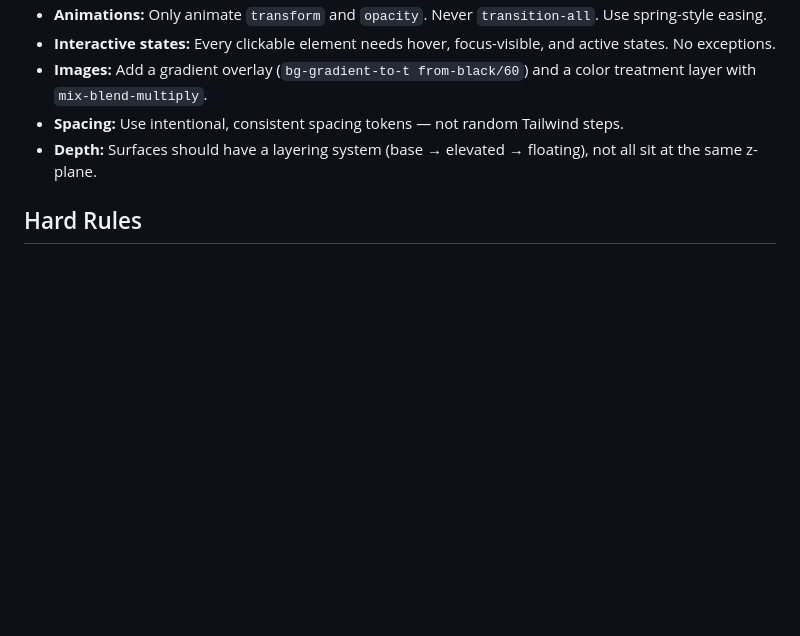
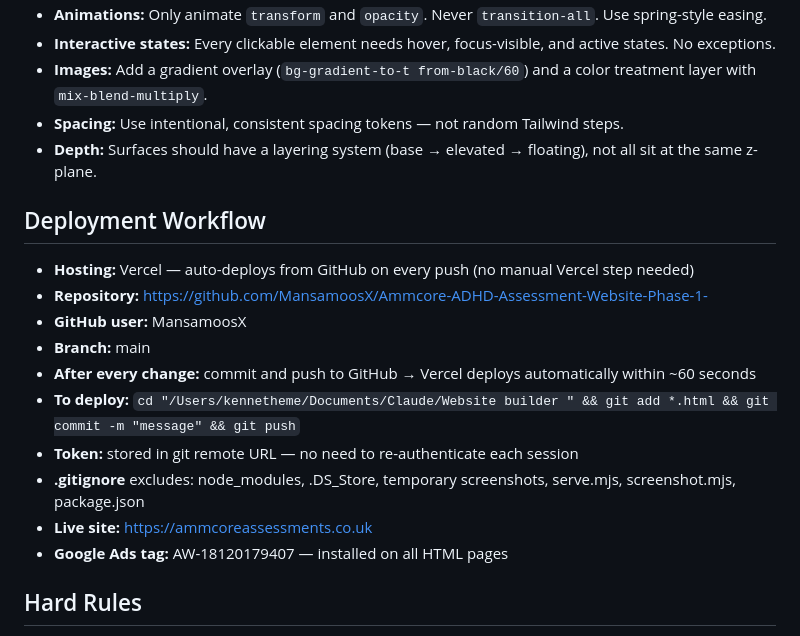
Before and after one commit to MansamoosX/Ammcore-ADHD-Assessment-Website-Phase-1-, a Markdown page: CLAUDE.md, the part around the change. GitHub-like rendering; blank space fills up the shorter version.

Commit message:
Add deployment workflow to CLAUDE.md

```diff
--- a/CLAUDE.md
+++ b/CLAUDE.md
@@ -46,6 +46,18 @@
 - **Spacing:** Use intentional, consistent spacing tokens — not random Tailwind steps.
 - **Depth:** Surfaces should have a layering system (base → elevated → floating), not all sit at the same z-plane.
 
+## Deployment Workflow
+- **Hosting:** Vercel — auto-deploys from GitHub on every push (no manual Vercel step needed)
+- **Repository:** https://github.com/MansamoosX/Ammcore-ADHD-Assessment-Website-Phase-1-
+- **GitHub user:** MansamoosX
+- **Branch:** main
+- **After every change:** commit and push to GitHub → Vercel deploys automatically within ~60 seconds
+- **To deploy:** `cd "/Users/kennetheme/Documents/Claude/Website builder " && git add *.html && git commit -m "message" && git push`
+- **Token:** stored in git remote URL — no need to re-authenticate each session
+- **.gitignore** excludes: node_modules, .DS_Store, temporary screenshots, serve.mjs, screenshot.mjs, package.json
+- **Live site:** https://ammcoreassessments.co.uk
+- **Google Ads tag:** AW-18120179407 — installed on all HTML pages
+
 ## Hard Rules
 - Do not add sections, features, or content not in the reference
 - Do not "improve" a reference design — match it
```
